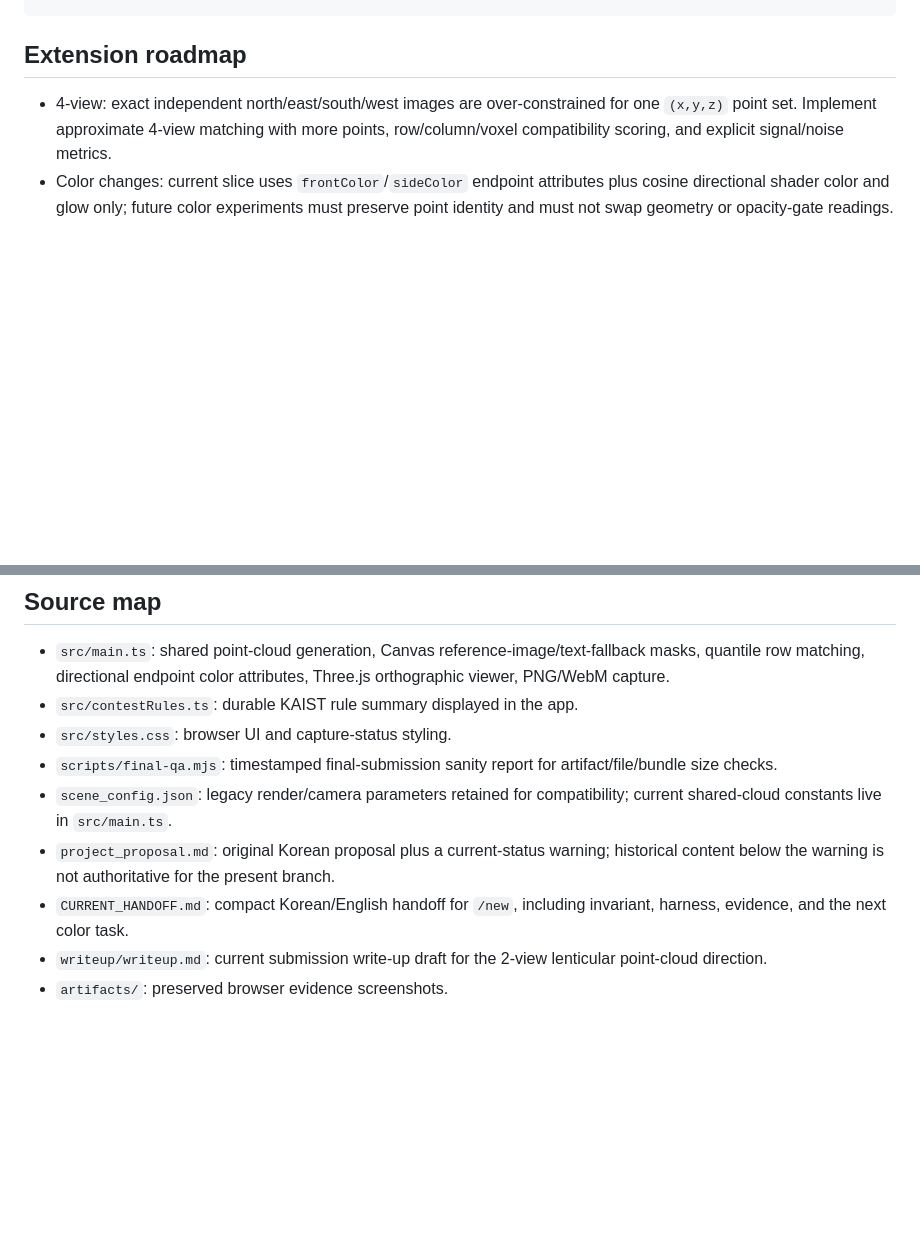
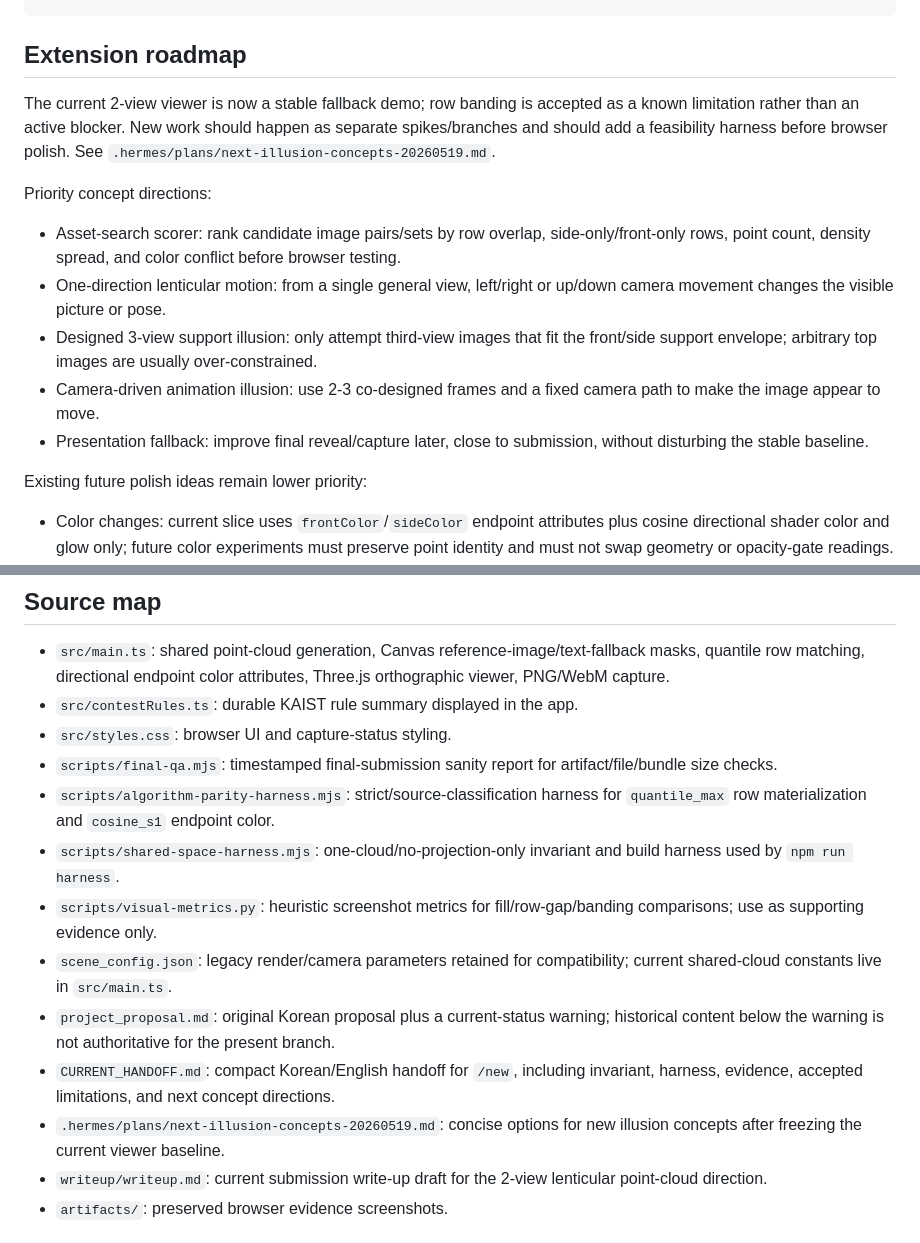
Before and after one commit to JaeyunKim62/illusion-3d, a Markdown page: README.md, 2 parts joined by grey strips. GitHub-like rendering; blank space fills up the shorter version.

Commit message:
docs: freeze viewer baseline and plan next concepts

```diff
--- a/README.md
+++ b/README.md
@@ -121,7 +121,18 @@ Physical cloud: 1 THREE.Points object using 1 shared BufferGeometry (...). Row Q
 
 ## Extension roadmap
 
-- 4-view: exact independent north/east/south/west images are over-constrained for one `(x,y,z)` point set. Implement approximate 4-view matching with more points, row/column/voxel compatibility scoring, and explicit signal/noise metrics.
+The current 2-view viewer is now a stable fallback demo; row banding is accepted as a known limitation rather than an active blocker. New work should happen as separate spikes/branches and should add a feasibility harness before browser polish. See `.hermes/plans/next-illusion-concepts-20260519.md`.
+
+Priority concept directions:
+
+- Asset-search scorer: rank candidate image pairs/sets by row overlap, side-only/front-only rows, point count, density spread, and color conflict before browser testing.
+- One-direction lenticular motion: from a single general view, left/right or up/down camera movement changes the visible picture or pose.
+- Designed 3-view support illusion: only attempt third-view images that fit the front/side support envelope; arbitrary top images are usually over-constrained.
+- Camera-driven animation illusion: use 2-3 co-designed frames and a fixed camera path to make the image appear to move.
+- Presentation fallback: improve final reveal/capture later, close to submission, without disturbing the stable baseline.
+
+Existing future polish ideas remain lower priority:
+
 - Color changes: current slice uses `frontColor`/`sideColor` endpoint attributes plus cosine directional shader color and glow only; future color experiments must preserve point identity and must not swap geometry or opacity-gate readings.
 - Light/shading: compare additive `THREE.Points`, Gaussian/sprite splats, and instanced tiny spheres for better contest rendering.
 - Evaluation: add automated orthographic captures and image-mask similarity metrics for each canonical view.
@@ -132,9 +143,13 @@ Physical cloud: 1 THREE.Points object using 1 shared BufferGeometry (...). Row Q
 - `src/contestRules.ts`: durable KAIST rule summary displayed in the app.
 - `src/styles.css`: browser UI and capture-status styling.
 - `scripts/final-qa.mjs`: timestamped final-submission sanity report for artifact/file/bundle size checks.
+- `scripts/algorithm-parity-harness.mjs`: strict/source-classification harness for `quantile_max` row materialization and `cosine_s1` endpoint color.
+- `scripts/shared-space-harness.mjs`: one-cloud/no-projection-only invariant and build harness used by `npm run harness`.
+- `scripts/visual-metrics.py`: heuristic screenshot metrics for fill/row-gap/banding comparisons; use as supporting evidence only.
 - `scene_config.json`: legacy render/camera parameters retained for compatibility; current shared-cloud constants live in `src/main.ts`.
 - `project_proposal.md`: original Korean proposal plus a current-status warning; historical content below the warning is not authoritative for the present branch.
-- `CURRENT_HANDOFF.md`: compact Korean/English handoff for `/new`, including invariant, harness, evidence, and the next color task.
+- `CURRENT_HANDOFF.md`: compact Korean/English handoff for `/new`, including invariant, harness, evidence, accepted limitations, and next concept directions.
+- `.hermes/plans/next-illusion-concepts-20260519.md`: concise options for new illusion concepts after freezing the current viewer baseline.
 - `writeup/writeup.md`: current submission write-up draft for the 2-view lenticular point-cloud direction.
 - `artifacts/`: preserved browser evidence screenshots.
 
```
Also changed, not shown: .hermes/plans/next-illusion-concepts-20260519.md (added, +107 -0 lines), CURRENT_HANDOFF.md (+16 -6 lines).
